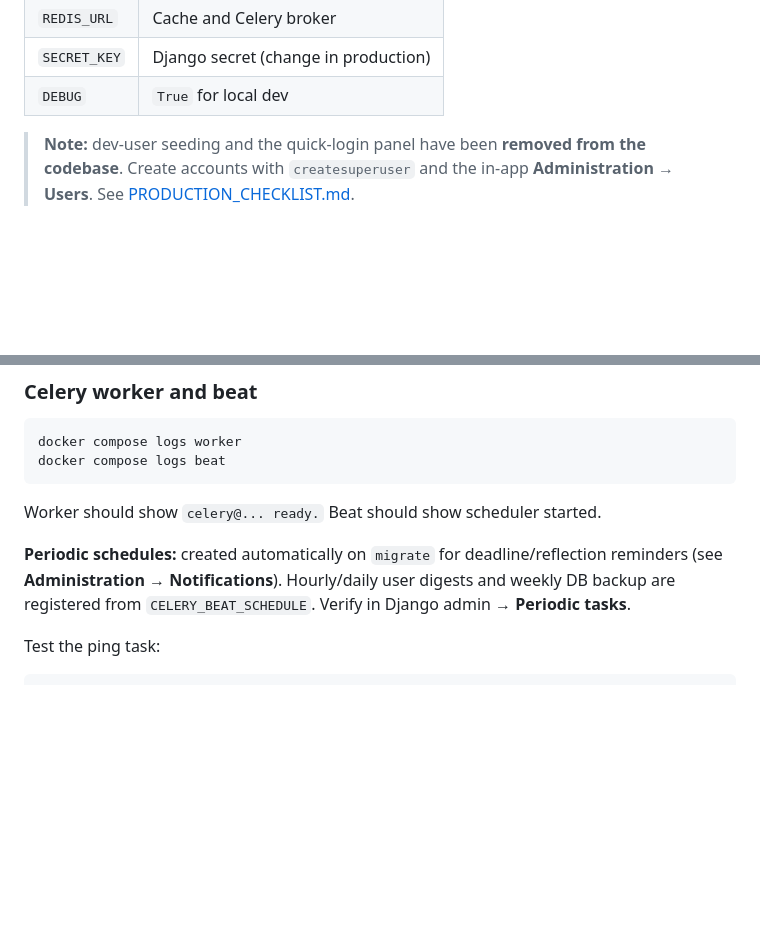
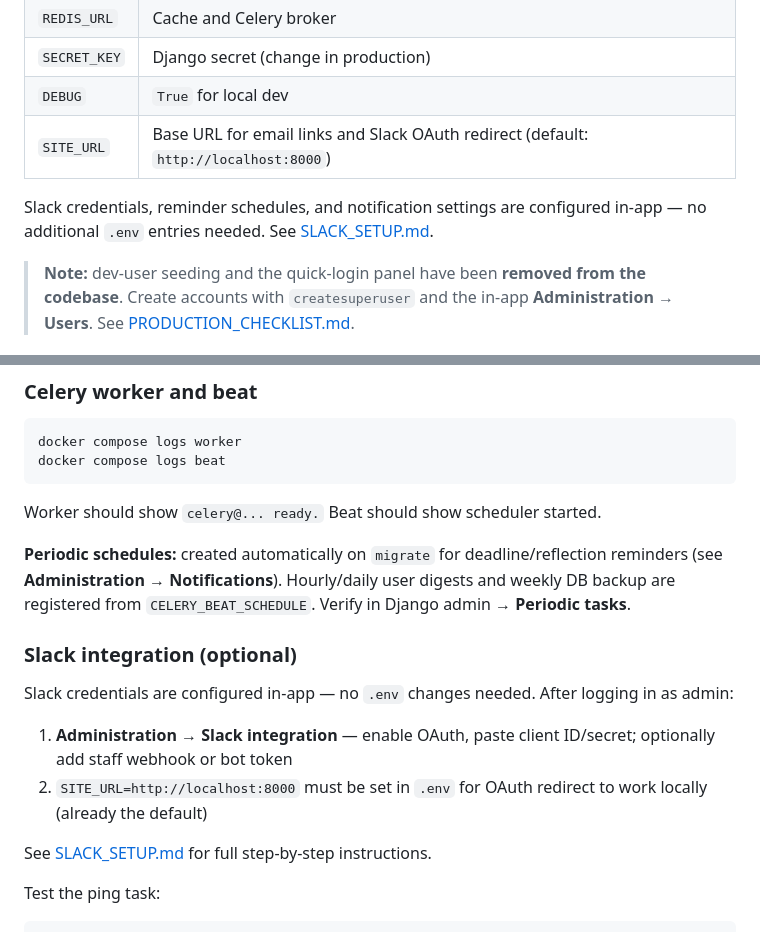
Before and after one commit to alitech19/Powercoders-Learning-Journey-Hub, a Markdown page: docs/SETUP.md, 2 parts joined by grey strips. GitHub-like rendering; blank space fills up the shorter version.

```diff
--- a/docs/SETUP.md
+++ b/docs/SETUP.md
@@ -42,6 +42,9 @@ Edit `.env` if needed. Defaults work for local Docker development.
 | `REDIS_URL` | Cache and Celery broker |
 | `SECRET_KEY` | Django secret (change in production) |
 | `DEBUG` | `True` for local dev |
+| `SITE_URL` | Base URL for email links and Slack OAuth redirect (default: `http://localhost:8000`) |
+
+Slack credentials, reminder schedules, and notification settings are configured in-app — no additional `.env` entries needed. See [SLACK_SETUP.md](SLACK_SETUP.md).
 
 > **Note:** dev-user seeding and the quick-login panel have been **removed from the codebase**. Create accounts with `createsuperuser` and the in-app **Administration → Users**. See [PRODUCTION_CHECKLIST.md](PRODUCTION_CHECKLIST.md).
 
@@ -115,6 +118,15 @@ docker compose logs beat
 Worker should show `celery@... ready.` Beat should show scheduler started.
 
 **Periodic schedules:** created automatically on `migrate` for deadline/reflection reminders (see **Administration → Notifications**). Hourly/daily user digests and weekly DB backup are registered from `CELERY_BEAT_SCHEDULE`. Verify in Django admin → **Periodic tasks**.
+
+### Slack integration (optional)
+
+Slack credentials are configured in-app — no `.env` changes needed. After logging in as admin:
+
+1. **Administration → Slack integration** — enable OAuth, paste client ID/secret; optionally add staff webhook or bot token
+2. `SITE_URL=http://localhost:8000` must be set in `.env` for OAuth redirect to work locally (already the default)
+
+See [SLACK_SETUP.md](SLACK_SETUP.md) for full step-by-step instructions.
 
 Test the ping task:
 
```
Also changed, not shown: README.md (+12 -6 lines), docs/PRODUCTION_CHECKLIST.md (+3 -0 lines).
